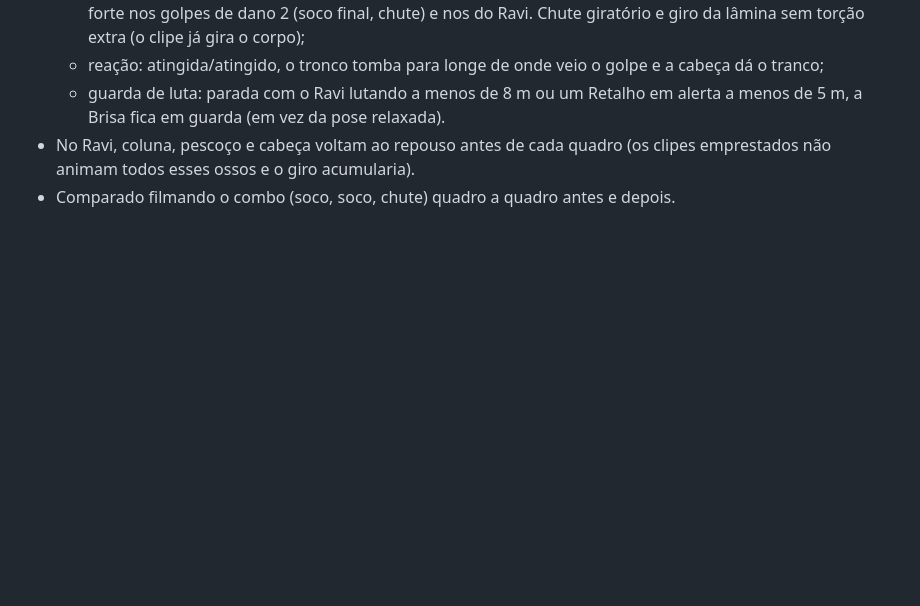
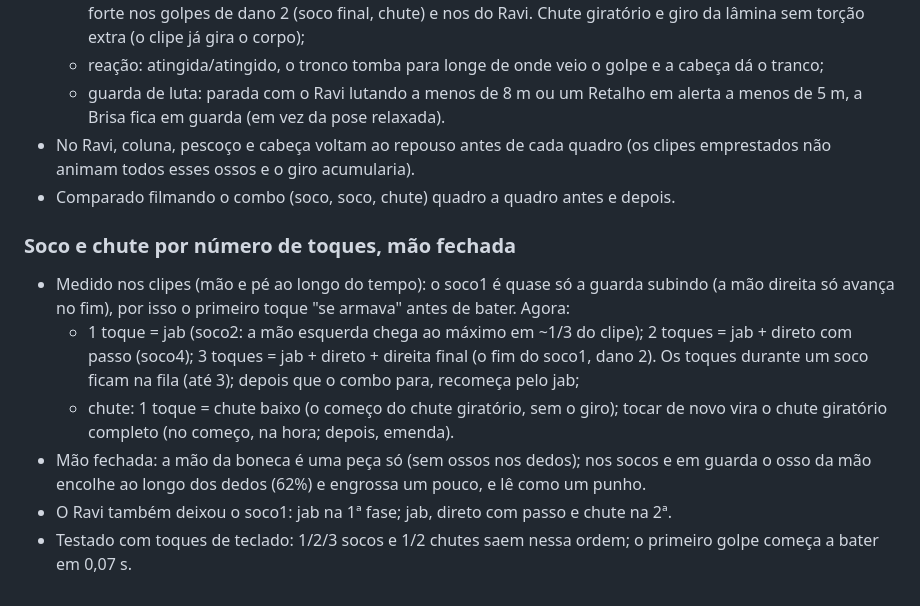
Before and after one commit to adielson2005/threadbound, a Markdown page: docs/PROGRESSO.md, the part around the change. GitHub-like rendering; blank space fills up the shorter version.

Commit message:
Registro: soco e chute por número de toques testados
Co-Authored-By: Claude Opus 5.5 <noreply@anthropic.com>
Claude-Session: https://claude.ai/code/session_01C6tDkbGnXjjosJPKHDZZeF

```diff
--- a/docs/PROGRESSO.md
+++ b/docs/PROGRESSO.md
@@ -890,3 +890,18 @@ Medido no perfil celular (Pixel 5 simulado, navegador sem placa de vídeo, entã
 - No Ravi, coluna, pescoço e cabeça voltam ao repouso antes de cada quadro (os clipes emprestados
   não animam todos esses ossos e o giro acumularia).
 - Comparado filmando o combo (soco, soco, chute) quadro a quadro antes e depois.
+
+### Soco e chute por número de toques, mão fechada
+
+- Medido nos clipes (mão e pé ao longo do tempo): o soco1 é quase só a guarda subindo (a mão direita
+  só avança no fim), por isso o primeiro toque "se armava" antes de bater. Agora:
+  - 1 toque = jab (soco2: a mão esquerda chega ao máximo em ~1/3 do clipe); 2 toques = jab + direto
+    com passo (soco4); 3 toques = jab + direto + direita final (o fim do soco1, dano 2). Os toques
+    durante um soco ficam na fila (até 3); depois que o combo para, recomeça pelo jab;
+  - chute: 1 toque = chute baixo (o começo do chute giratório, sem o giro); tocar de novo vira o
+    chute giratório completo (no começo, na hora; depois, emenda).
+- Mão fechada: a mão da boneca é uma peça só (sem ossos nos dedos); nos socos e em guarda o osso da
+  mão encolhe ao longo dos dedos (62%) e engrossa um pouco, e lê como um punho.
+- O Ravi também deixou o soco1: jab na 1ª fase; jab, direto com passo e chute na 2ª.
+- Testado com toques de teclado: 1/2/3 socos e 1/2 chutes saem nessa ordem; o primeiro golpe
+  começa a bater em 0,07 s.
```
